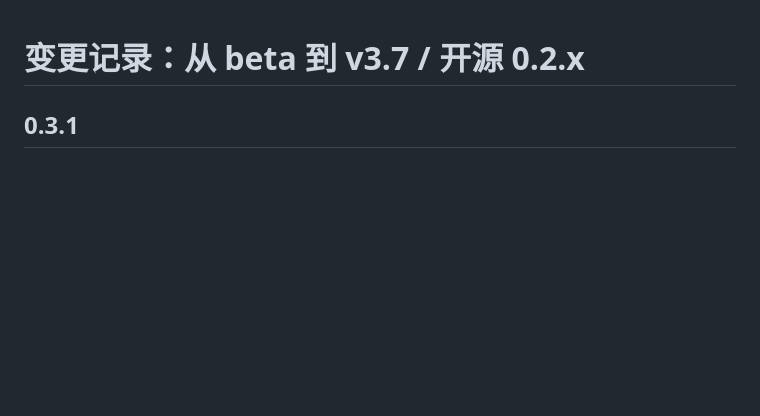
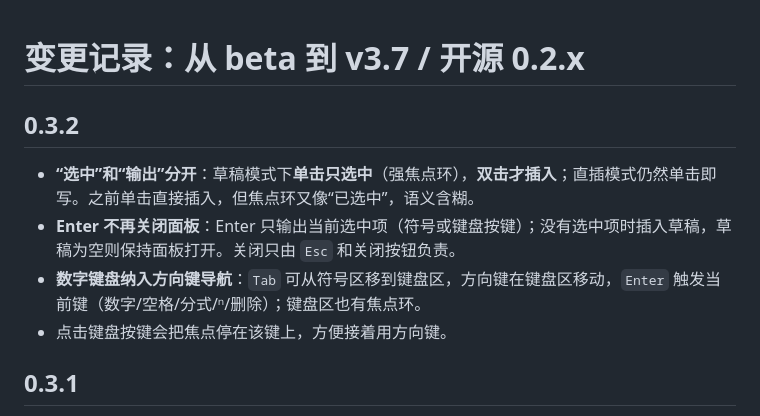
Before and after one commit to xnn-08/dsh-mathpad, a Markdown page: CHANGELOG.md, the part around the change. GitHub-like rendering; blank space fills up the shorter version.

```diff
--- a/CHANGELOG.md
+++ b/CHANGELOG.md
@@ -1,4 +1,11 @@
 # 变更记录：从 beta 到 v3.7 / 开源 0.2.x
+
+## 0.3.2
+
+- **“选中”和“输出”分开**：草稿模式下**单击只选中**（强焦点环），**双击才插入**；直插模式仍然单击即写。之前单击直接插入，但焦点环又像“已选中”，语义含糊。
+- **Enter 不再关闭面板**：Enter 只输出当前选中项（符号或键盘按键）；没有选中项时插入草稿，草稿为空则保持面板打开。关闭只由 `Esc` 和关闭按钮负责。
+- **数字键盘纳入方向键导航**：`Tab` 可从符号区移到键盘区，方向键在键盘区移动，`Enter` 触发当前键（数字/空格/分式/ⁿ/删除）；键盘区也有焦点环。
+- 点击键盘按键会把焦点停在该键上，方便接着用方向键。
 
 ## 0.3.1
 
```
Also changed, not shown: README.md (+2 -2 lines), docs/hero.png, 4 other files.
